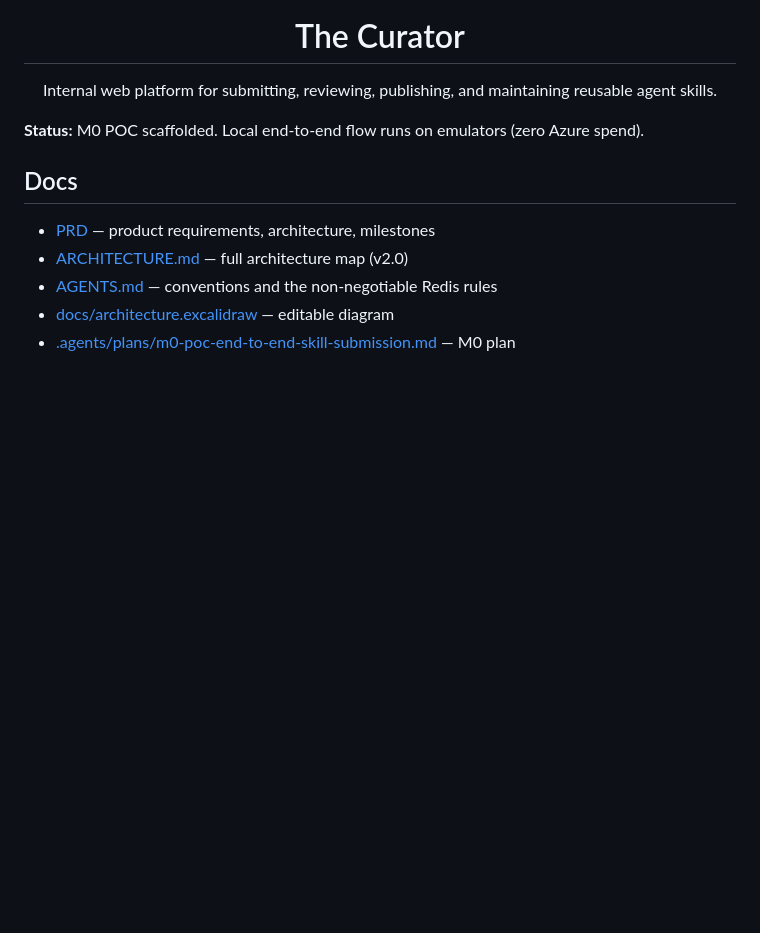
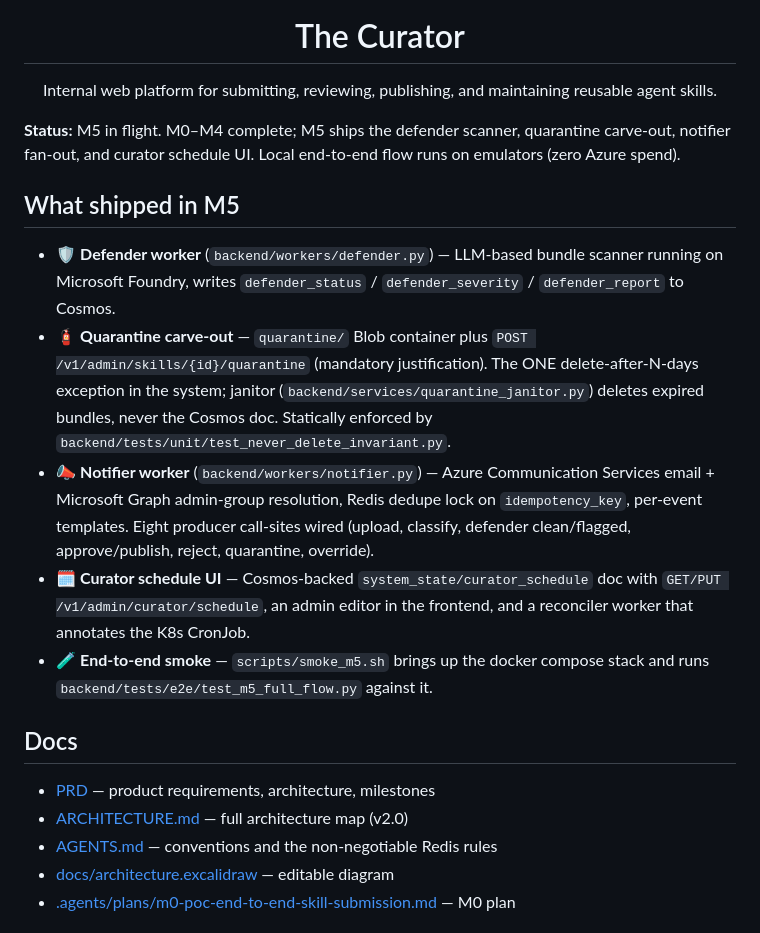
Before and after one commit to msftse/The-Curator, a Markdown page: README.md, the part around the change. Drawn GitHub-style; blank space fills up the shorter version.

```diff
--- a/README.md
+++ b/README.md
@@ -6,7 +6,15 @@
   Internal web platform for submitting, reviewing, publishing, and maintaining reusable agent skills.
 </div>
 
-**Status:** M0 POC scaffolded. Local end-to-end flow runs on emulators (zero Azure spend).
+**Status:** M5 in flight. M0–M4 complete; M5 ships the defender scanner, quarantine carve-out, notifier fan-out, and curator schedule UI. Local end-to-end flow runs on emulators (zero Azure spend).
+
+## What shipped in M5
+
+- 🛡 **Defender worker** (`backend/workers/defender.py`) — LLM-based bundle scanner running on Microsoft Foundry, writes `defender_status` / `defender_severity` / `defender_report` to Cosmos.
+- 🧯 **Quarantine carve-out** — `quarantine/` Blob container plus `POST /v1/admin/skills/{id}/quarantine` (mandatory justification). The ONE delete-after-N-days exception in the system; janitor (`backend/services/quarantine_janitor.py`) deletes expired bundles, never the Cosmos doc. Statically enforced by `backend/tests/unit/test_never_delete_invariant.py`.
+- 📣 **Notifier worker** (`backend/workers/notifier.py`) — Azure Communication Services email + Microsoft Graph admin-group resolution, Redis dedupe lock on `idempotency_key`, per-event templates. Eight producer call-sites wired (upload, classify, defender clean/flagged, approve/publish, reject, quarantine, override).
+- 🗓 **Curator schedule UI** — Cosmos-backed `system_state/curator_schedule` doc with `GET/PUT /v1/admin/curator/schedule`, an admin editor in the frontend, and a reconciler worker that annotates the K8s CronJob.
+- 🧪 **End-to-end smoke** — `scripts/smoke_m5.sh` brings up the docker compose stack and runs `backend/tests/e2e/test_m5_full_flow.py` against it.
 
 ## Docs
 
```
Also changed, not shown: AGENTS.md (+39 -0 lines), docs/PRD.md (+38 -0 lines).
